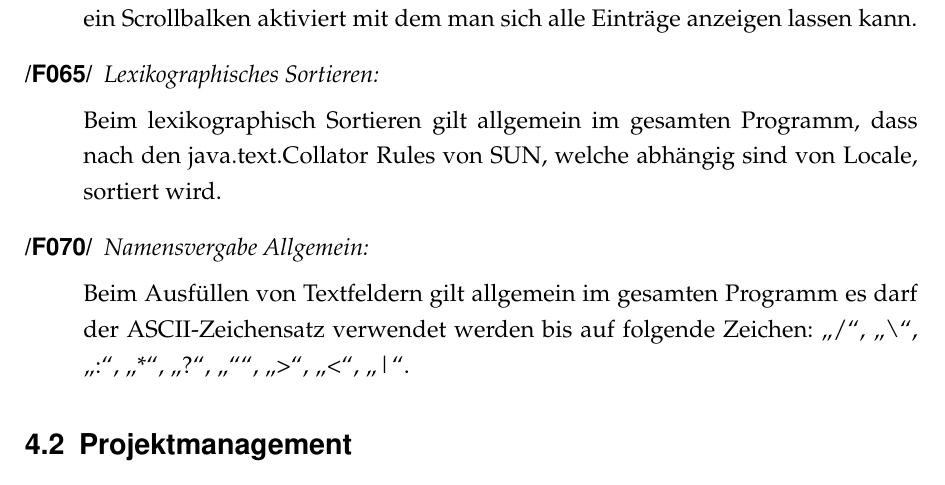
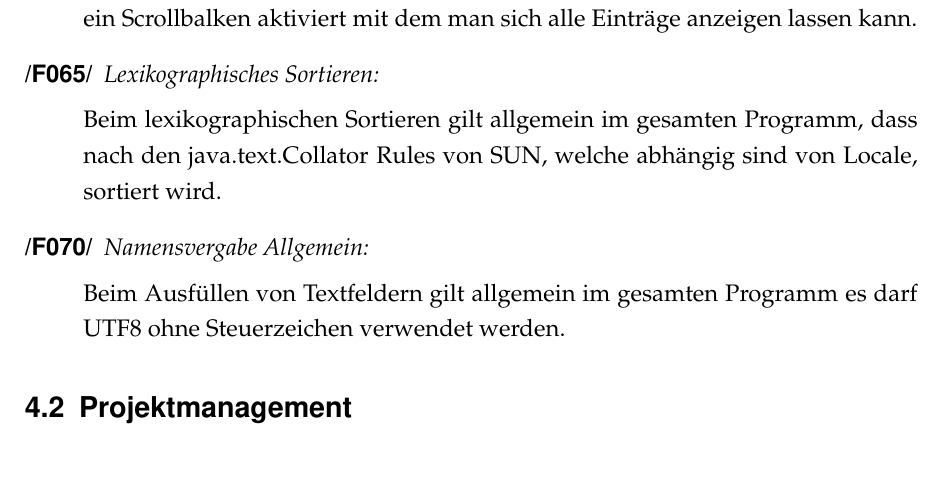
Before and after one commit to uKev/knipsX, a LaTeX document (Pflichtenheft/Pflichtenheft.tex, which reads Pflichtenheft/PH04-Funktionale_Anforderungen.tex): part of page 10 of 70, cut so that both start at the same text. The pictures show the PDF file Pflichtenheft/Pflichtenheft.pdf that the author committed with the source.

Commit message:
Revision 1.1 final

```diff
--- a/Pflichtenheft/PH04-Funktionale_Anforderungen.tex
+++ b/Pflichtenheft/PH04-Funktionale_Anforderungen.tex
@@ -18,9 +18,9 @@
 
 		\item[/F060/] \textit{Listen mit Scrollbalken versehen:}\par Hat eine Liste so viele Einträge, dass sie nicht mehr in die Anzeige passen, wird ein Scrollbalken aktiviert mit dem man sich alle Einträge anzeigen lassen kann.
 
-		\item[/F065/] \textit{Lexikographisches Sortieren:}\par	Beim \gls{lexgraph} Sortieren gilt allgemein im gesamten Programm, dass nach den java.text.Collator Rules von SUN, welche abhängig sind von Locale, sortiert wird.
+		\item[/F065/] \textit{Lexikographisches Sortieren:}\par	Beim \gls{lexgraph}en Sortieren gilt allgemein im gesamten Programm, dass nach den java.text.Collator Rules von SUN, welche abhängig sind von Locale, sortiert wird.
 
-		\item[/F070/] \textit{Namensvergabe Allgemein:}\par	Beim Ausfüllen von Textfeldern gilt allgemein im gesamten Programm es darf der ASCII-Zeichensatz verwendet werden bis auf folgende Zeichen: "`/"', "`\textbackslash"', "`:"', "`*"', "`?"', "`"'"', "`>"', "`<"', "`|"'.
+		\item[/F070/] \textit{Namensvergabe Allgemein:}\par	Beim Ausfüllen von Textfeldern gilt allgemein im gesamten Programm es darf UTF8 ohne Steuerzeichen verwendet werden.
 
 	\end{description}
 
```
Also changed, not shown: Pflichtenheft/Pflichtenheft.pdf.
